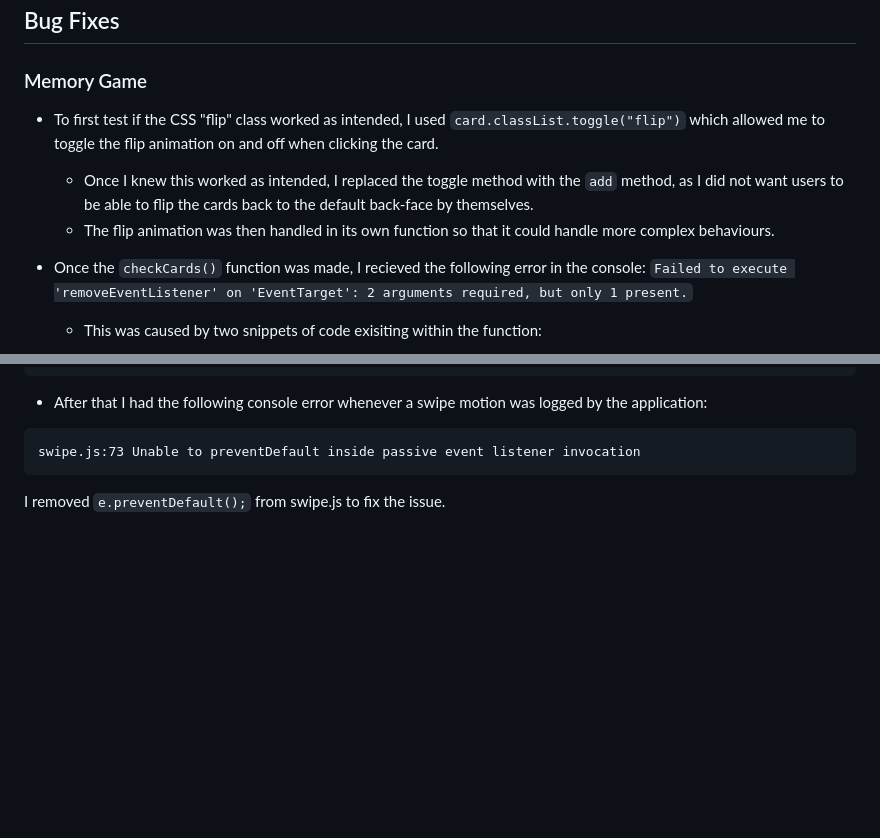
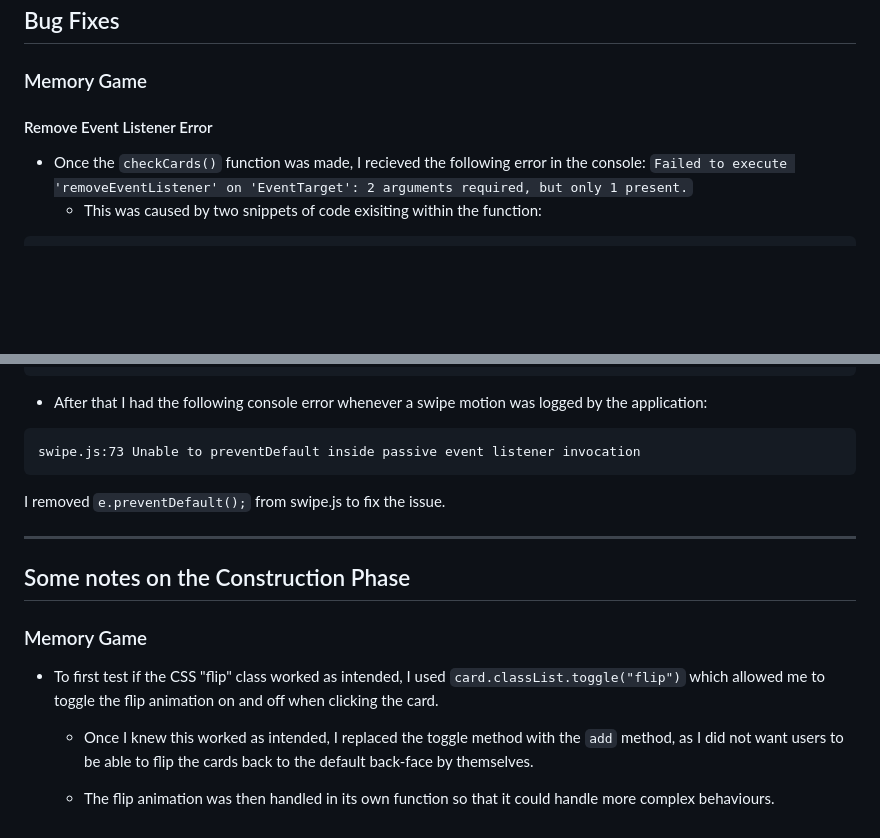
Before and after one commit to Code-Institute-Submissions/return-my-coffee, a Markdown page: testing.md, 2 parts joined by grey strips. GitHub-like rendering; blank space fills up the shorter version.

````diff
--- a/testing.md
+++ b/testing.md
@@ -404,9 +420,7 @@ Although the test for desktop devices gave a good score, the mobile results coul
 
 ### Memory Game
 
-- To first test if the CSS "flip" class worked as intended, I used `card.classList.toggle("flip")` which allowed me to toggle the flip animation on and off when clicking the card.
-    - Once I knew this worked as intended, I replaced the toggle method with the `add` method, as I did not want users to be able to flip the cards back to the default back-face by themselves.
-    - The flip animation was then handled in its own function so that it could handle more complex behaviours.
+#### Remove Event Listener Error
 
 - Once the `checkCards()` function was made, I recieved the following error in the console: `Failed to execute 'removeEventListener' on 'EventTarget': 2 arguments required, but only 1 present.`
     - This was caused by two snippets of code exisiting within the function:
@@ -521,3 +544,17 @@ swipe.js:73 Unable to preventDefault inside passive event listener invocation
 ```
 
 I removed `e.preventDefault();` from swipe.js to fix the issue.
+
+
+-----
+
+
+## Some notes on the Construction Phase
+
+### Memory Game
+
+- To first test if the CSS "flip" class worked as intended, I used `card.classList.toggle("flip")` which allowed me to toggle the flip animation on and off when clicking the card.
+
+    - Once I knew this worked as intended, I replaced the toggle method with the `add` method, as I did not want users to be able to flip the cards back to the default back-face by themselves.
+
+    - The flip animation was then handled in its own function so that it could handle more complex behaviours.
````
Also changed, not shown: other parts of testing.md (+29 -4 lines), assets/img/main/css-bootstrap-error.png (added), assets/img/main/css-validation.png (deleted), assets/img/main/css-validator-results.png (added).
